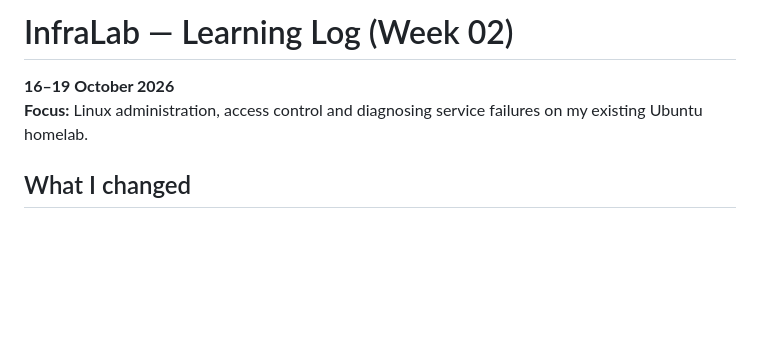
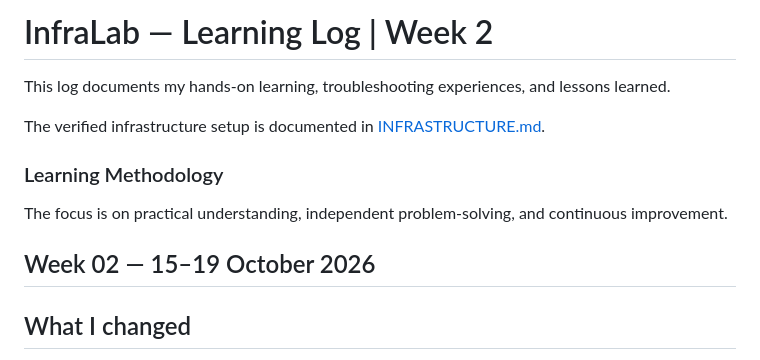
Before and after one commit to mustaphahamdaoui/InfraLab, a Markdown page: docs/Learning/Week2.md, the part around the change. Drawn GitHub-style; blank space fills up the shorter version.

```diff
--- a/docs/Learning/Week2.md
+++ b/docs/Learning/Week2.md
@@ -1,7 +1,14 @@
-# InfraLab — Learning Log (Week 02)
+# InfraLab — Learning Log | Week 2
 
-**16–19 October 2026**
-**Focus:** Linux administration, access control and diagnosing service failures on my existing Ubuntu homelab.
+This log documents my hands-on learning, troubleshooting experiences, and lessons learned.
+
+The verified infrastructure setup is documented in [INFRASTRUCTURE.md](../INFRASTRUCTURE.md).
+
+### Learning Methodology
+
+The focus is on practical understanding, independent problem-solving, and continuous improvement.
+
+## Week 02 — 15–19 October 2026
 
 ## What I changed
 
```
